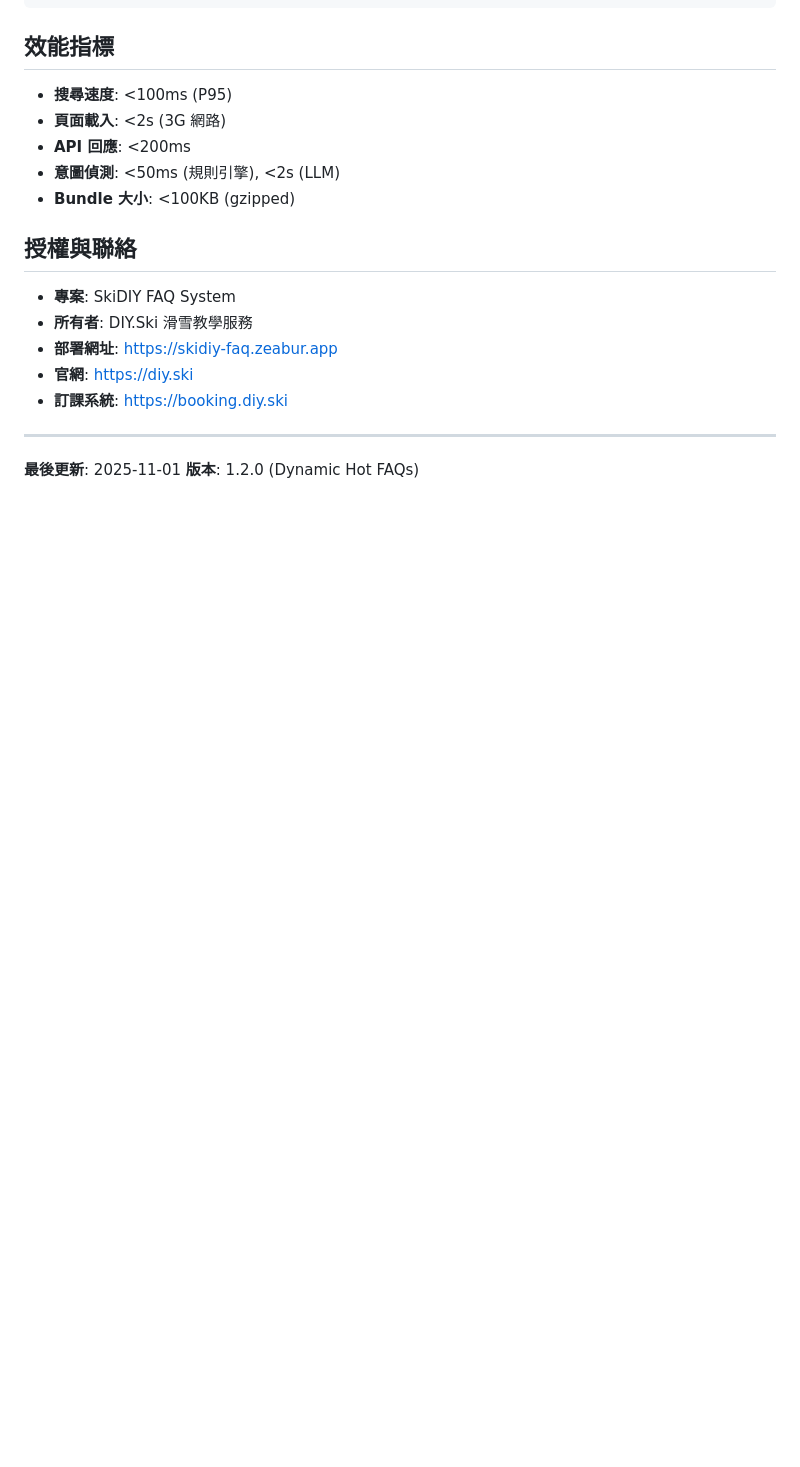
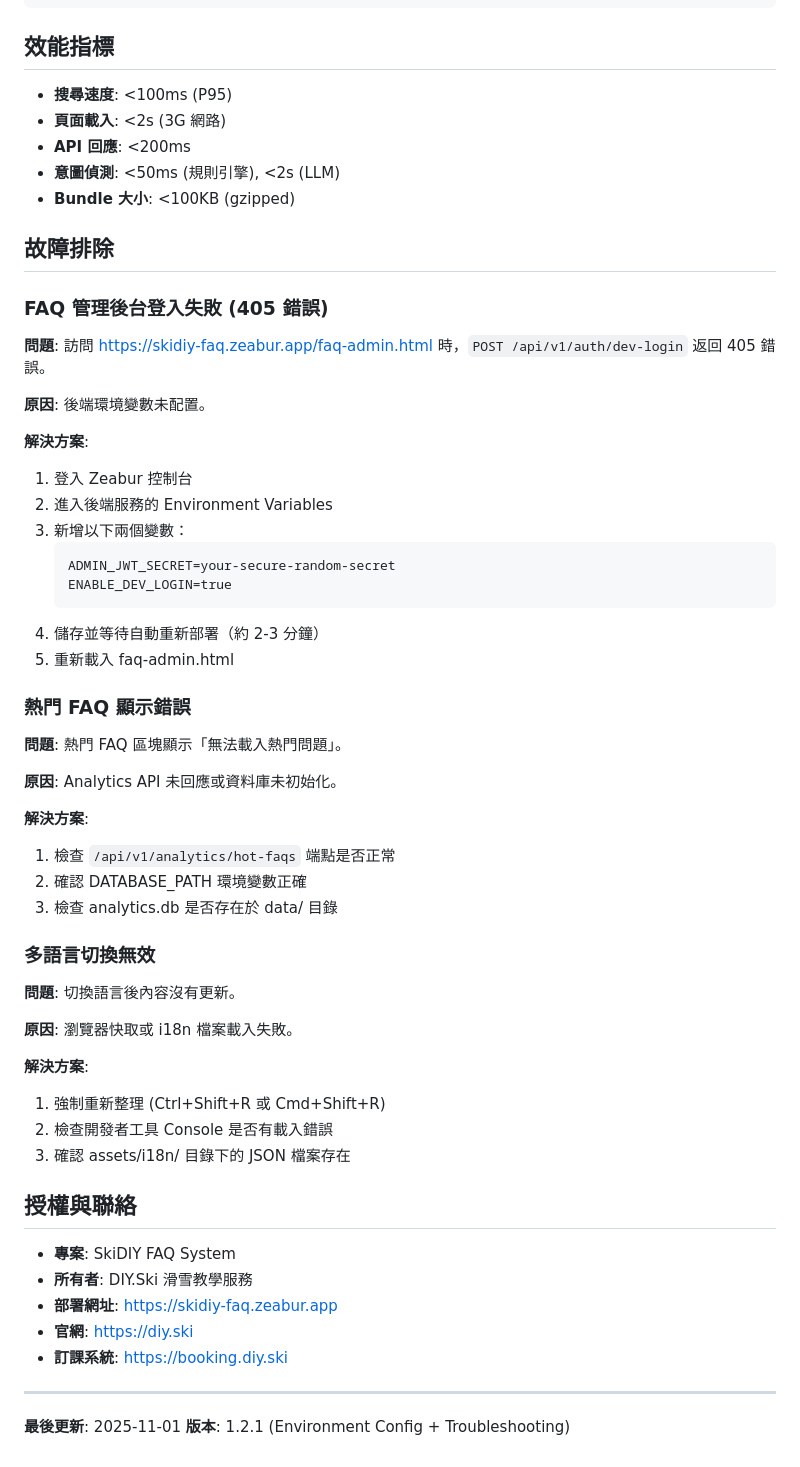
Before and after one commit to James3014/skidiy-faq, a Markdown page: README.md, the part around one of its changes. GitHub-like rendering; blank space fills up the shorter version.

````diff
--- a/README.md
+++ b/README.md
@@ -312,6 +352,47 @@ CREATE TABLE faq_views (
 - **意圖偵測**: <50ms (規則引擎), <2s (LLM)
 - **Bundle 大小**: <100KB (gzipped)
 
+## 故障排除
+
+### FAQ 管理後台登入失敗 (405 錯誤)
+
+**問題**: 訪問 https://skidiy-faq.zeabur.app/faq-admin.html 時，`POST /api/v1/auth/dev-login` 返回 405 錯誤。
+
+**原因**: 後端環境變數未配置。
+
+**解決方案**:
+1. 登入 Zeabur 控制台
+2. 進入後端服務的 Environment Variables
+3. 新增以下兩個變數：
+   ```
+   ADMIN_JWT_SECRET=your-secure-random-secret
+   ENABLE_DEV_LOGIN=true
+   ```
+4. 儲存並等待自動重新部署（約 2-3 分鐘）
+5. 重新載入 faq-admin.html
+
+### 熱門 FAQ 顯示錯誤
+
+**問題**: 熱門 FAQ 區塊顯示「無法載入熱門問題」。
+
+**原因**: Analytics API 未回應或資料庫未初始化。
+
+**解決方案**:
+1. 檢查 `/api/v1/analytics/hot-faqs` 端點是否正常
+2. 確認 DATABASE_PATH 環境變數正確
+3. 檢查 analytics.db 是否存在於 data/ 目錄
+
+### 多語言切換無效
+
+**問題**: 切換語言後內容沒有更新。
+
+**原因**: 瀏覽器快取或 i18n 檔案載入失敗。
+
+**解決方案**:
+1. 強制重新整理 (Ctrl+Shift+R 或 Cmd+Shift+R)
+2. 檢查開發者工具 Console 是否有載入錯誤
+3. 確認 assets/i18n/ 目錄下的 JSON 檔案存在
+
 ## 授權與聯絡
 
 - **專案**: SkiDIY FAQ System
@@ -323,4 +404,4 @@ CREATE TABLE faq_views (
 ---
 
 **最後更新**: 2025-11-01
-**版本**: 1.2.0 (Dynamic Hot FAQs)
+**版本**: 1.2.1 (Environment Config + Troubleshooting)
````
Also changed, not shown: other parts of README.md (+40 -0 lines).
